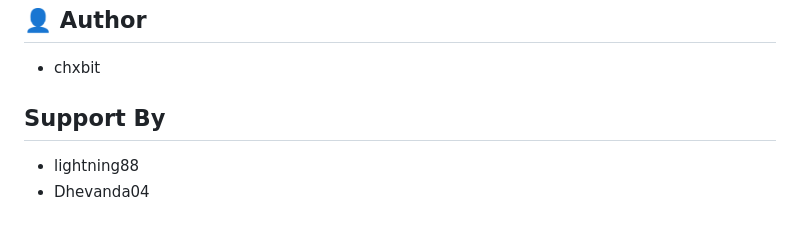
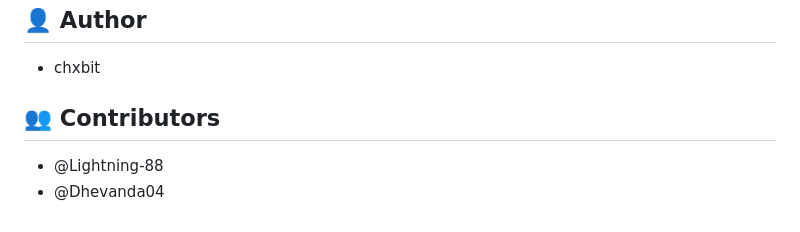
Before and after one commit to chx-bit/School-Aspirations, a Markdown page: readme.md, the part around the change. GitHub-like rendering.

```diff
--- a/readme.md
+++ b/readme.md
@@ -201,7 +201,6 @@ flowchart TD
 
 - chxbit
 
-## Support By
-
-- lightning88
-- Dhevanda04
+## 👥 Contributors
+- @Lightning-88
+- @Dhevanda04
```
